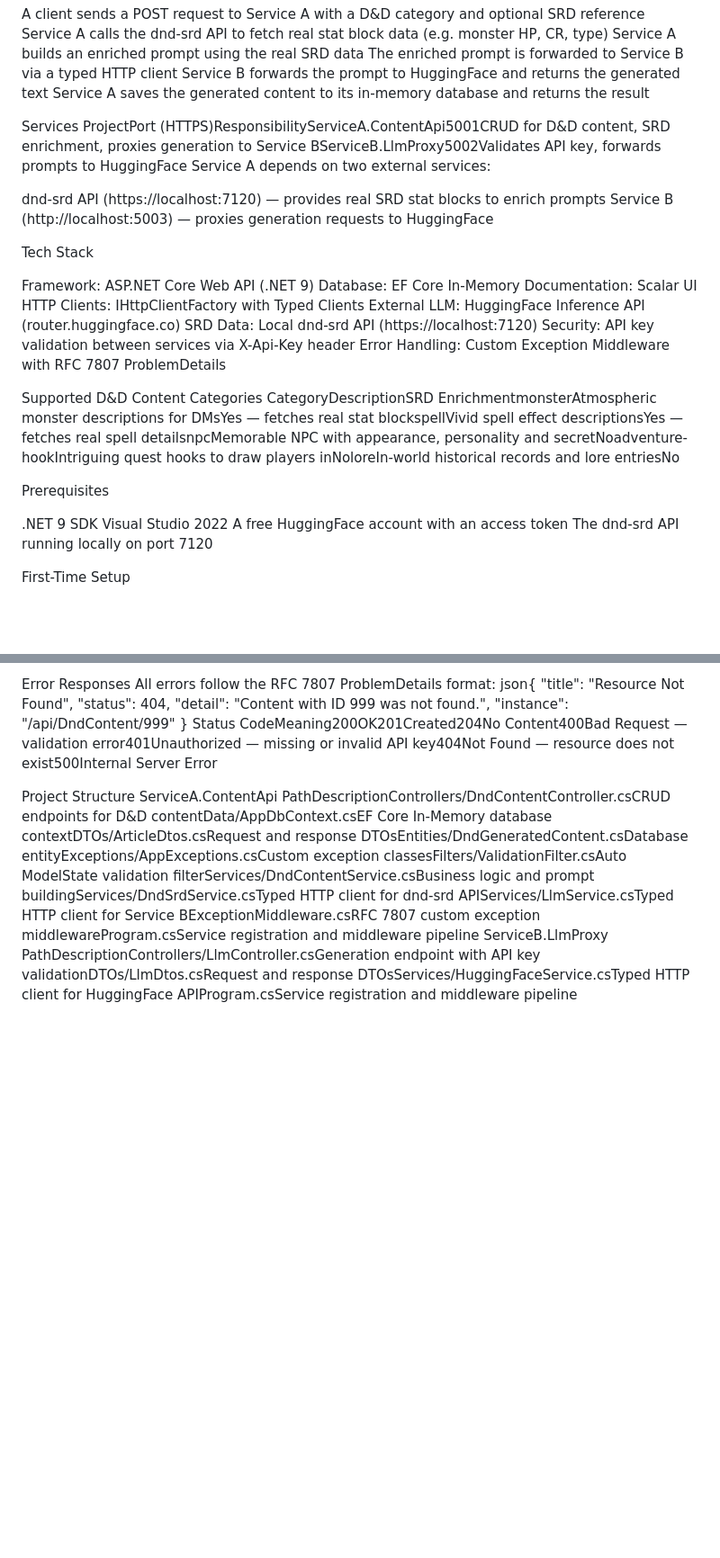
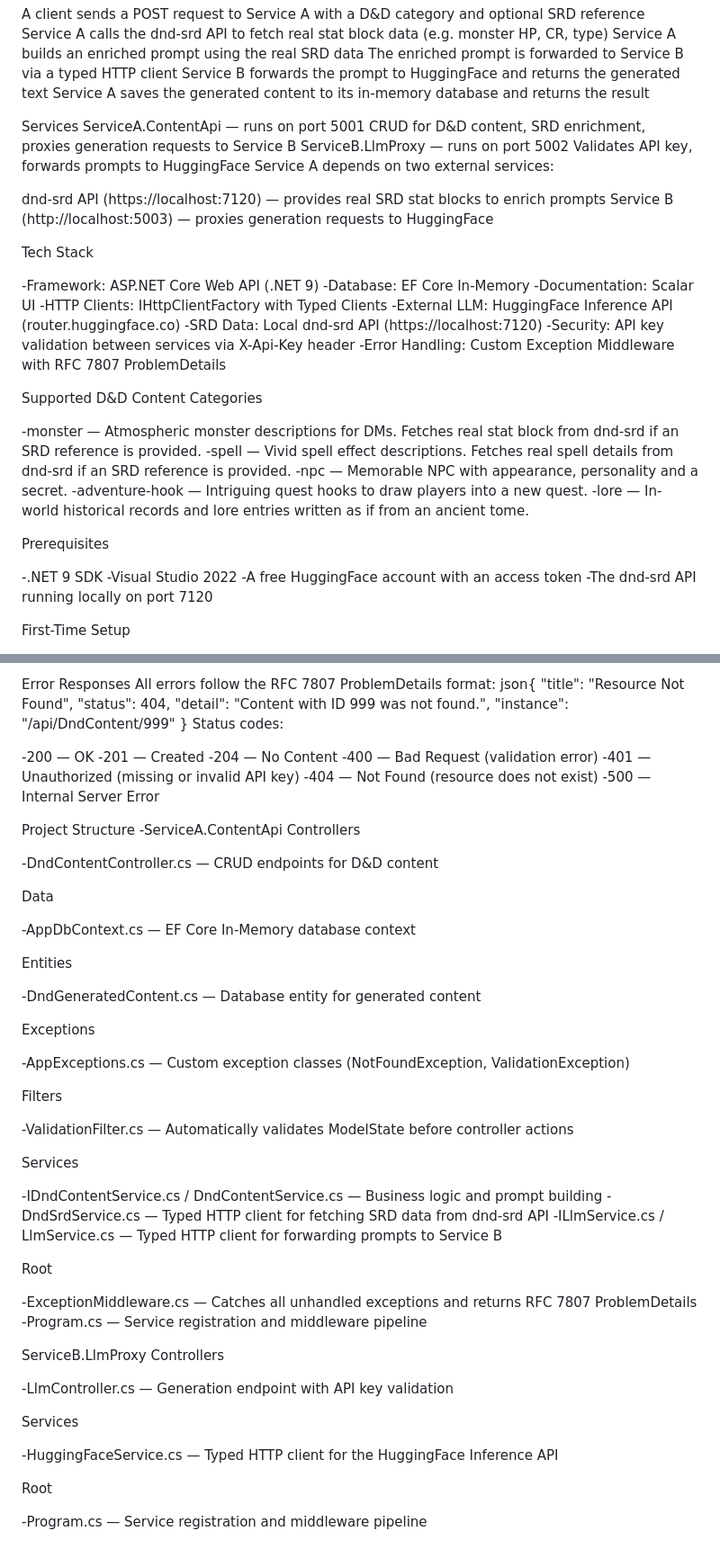
Before and after one commit to Jfoose89/ai-content-assistant, a Markdown page: README.md, 2 parts joined by grey strips. Shown at 90% size. GitHub-like rendering; blank space fills up the shorter version.

Commit message:
Improve formatting and clarity in README.md
Refactor README for clarity and formatting improvements

```diff
--- a/README.md
+++ b/README.md
@@ -12,7 +12,10 @@ Service A saves the generated content to its in-memory database and returns the
 
 
 Services
-ProjectPort (HTTPS)ResponsibilityServiceA.ContentApi5001CRUD for D&D content, SRD enrichment, proxies generation to Service BServiceB.LlmProxy5002Validates API key, forwards prompts to HuggingFace
+ServiceA.ContentApi — runs on port 5001
+CRUD for D&D content, SRD enrichment, proxies generation requests to Service B
+ServiceB.LlmProxy — runs on port 5002
+Validates API key, forwards prompts to HuggingFace
 Service A depends on two external services:
 
 dnd-srd API (https://localhost:7120) — provides real SRD stat blocks to enrich prompts
@@ -21,25 +24,31 @@ Service B (http://localhost:5003) — proxies generation requests to HuggingFace
 
 Tech Stack
 
-Framework: ASP.NET Core Web API (.NET 9)
-Database: EF Core In-Memory
-Documentation: Scalar UI
-HTTP Clients: IHttpClientFactory with Typed Clients
-External LLM: HuggingFace Inference API (router.huggingface.co)
-SRD Data: Local dnd-srd API (https://localhost:7120)
-Security: API key validation between services via X-Api-Key header
-Error Handling: Custom Exception Middleware with RFC 7807 ProblemDetails
+-Framework: ASP.NET Core Web API (.NET 9)
+-Database: EF Core In-Memory
+-Documentation: Scalar UI
+-HTTP Clients: IHttpClientFactory with Typed Clients
+-External LLM: HuggingFace Inference API (router.huggingface.co)
+-SRD Data: Local dnd-srd API (https://localhost:7120)
+-Security: API key validation between services via X-Api-Key header
+-Error Handling: Custom Exception Middleware with RFC 7807 ProblemDetails
 
 
 Supported D&D Content Categories
-CategoryDescriptionSRD EnrichmentmonsterAtmospheric monster descriptions for DMsYes — fetches real stat blockspellVivid spell effect descriptionsYes — fetches real spell detailsnpcMemorable NPC with appearance, personality and secretNoadventure-hookIntriguing quest hooks to draw players inNoloreIn-world historical records and lore entriesNo
+
+-monster — Atmospheric monster descriptions for DMs. Fetches real stat block from dnd-srd if an SRD reference is provided.
+-spell — Vivid spell effect descriptions. Fetches real spell details from dnd-srd if an SRD reference is provided.
+-npc — Memorable NPC with appearance, personality and a secret.
+-adventure-hook — Intriguing quest hooks to draw players into a new quest.
+-lore — In-world historical records and lore entries written as if from an ancient tome.
+
 
 Prerequisites
 
-.NET 9 SDK
-Visual Studio 2022
-A free HuggingFace account with an access token
-The dnd-srd API running locally on port 7120
+-.NET 9 SDK
+-Visual Studio 2022
+-A free HuggingFace account with an access token
+-The dnd-srd API running locally on port 7120
 
 
 First-Time Setup
@@ -127,10 +152,60 @@ json{
   "detail": "Content with ID 999 was not found.",
   "instance": "/api/DndContent/999"
 }
-Status CodeMeaning200OK201Created204No Content400Bad Request — validation error401Unauthorized — missing or invalid API key404Not Found — resource does not exist500Internal Server Error
+Status codes:
+
+-200 — OK
+-201 — Created
+-204 — No Content
+-400 — Bad Request (validation error)
+-401 — Unauthorized (missing or invalid API key)
+-404 — Not Found (resource does not exist)
+-500 — Internal Server Error
+
 
 Project Structure
-ServiceA.ContentApi
-PathDescriptionControllers/DndContentController.csCRUD endpoints for D&D contentData/AppDbContext.csEF Core In-Memory database contextDTOs/ArticleDtos.csRequest and response DTOsEntities/DndGeneratedContent.csDatabase entityExceptions/AppExceptions.csCustom exception classesFilters/ValidationFilter.csAuto ModelState validation filterServices/DndContentService.csBusiness logic and prompt buildingServices/DndSrdService.csTyped HTTP client for dnd-srd APIServices/LlmService.csTyped HTTP client for Service BExceptionMiddleware.csRFC 7807 custom exception middlewareProgram.csService registration and middleware pipeline
+-ServiceA.ContentApi
+Controllers
+
+-DndContentController.cs — CRUD endpoints for D&D content
+
+Data
+
+-AppDbContext.cs — EF Core In-Memory database context
+
+Entities
+
+-DndGeneratedContent.cs — Database entity for generated content
+
+Exceptions
+
+-AppExceptions.cs — Custom exception classes (NotFoundException, ValidationException)
+
+Filters
+
+-ValidationFilter.cs — Automatically validates ModelState before controller actions
+
+Services
+
+-IDndContentService.cs / DndContentService.cs — Business logic and prompt building
+-DndSrdService.cs — Typed HTTP client for fetching SRD data from dnd-srd API
+-ILlmService.cs / LlmService.cs — Typed HTTP client for forwarding prompts to Service B
+
+Root
+
+-ExceptionMiddleware.cs — Catches all unhandled exceptions and returns RFC 7807 ProblemDetails
+-Program.cs — Service registration and middleware pipeline
+
+
 ServiceB.LlmProxy
-PathDescriptionControllers/LlmController.csGeneration endpoint with API key validationDTOs/LlmDtos.csRequest and response DTOsServices/HuggingFaceService.csTyped HTTP client for HuggingFace APIProgram.csService registration and middleware pipeline
+Controllers
+
+-LlmController.cs — Generation endpoint with API key validation
+
+Services
+
+-HuggingFaceService.cs — Typed HTTP client for the HuggingFace Inference API
+
+Root
+
+-Program.cs — Service registration and middleware pipeline
```
Also changed, not shown: other parts of README.md (+24 -8 lines).
